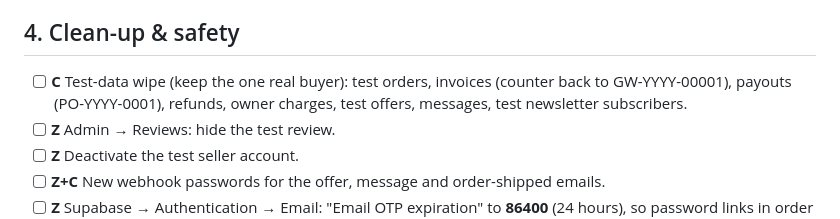
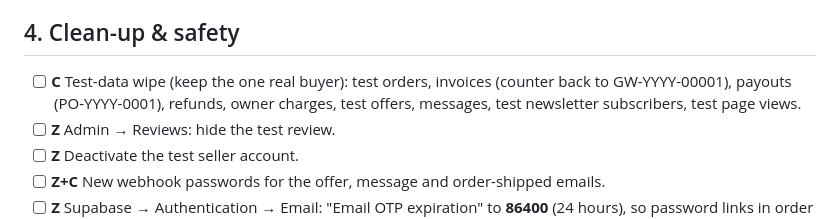
Before and after one commit to gemworkers/gemworkers-app, a Markdown page: LAUNCH_CHECKLIST.md, the part around the change. Rendered like a GitHub page.

Commit message:
Notes: views tested; wipe test page views before launch
Co-Authored-By: Claude Opus 5.5 <noreply@anthropic.com>

```diff
--- a/LAUNCH_CHECKLIST.md
+++ b/LAUNCH_CHECKLIST.md
@@ -41,7 +41,7 @@ Everything left before real customers can pay. Tick items off as they're done.
 
 ## 4. Clean-up & safety
 - [ ] **C** Test-data wipe (keep the one real buyer): test orders, invoices (counter back to
-      GW-YYYY-00001), payouts (PO-YYYY-0001), refunds, owner charges, test offers, messages, test newsletter subscribers.
+      GW-YYYY-00001), payouts (PO-YYYY-0001), refunds, owner charges, test offers, messages, test newsletter subscribers, test page views.
 - [ ] **Z** Admin → Reviews: hide the test review.
 - [ ] **Z** Deactivate the test seller account.
 - [ ] **Z+C** New webhook passwords for the offer, message and order-shipped emails.
```
Also changed, not shown: CLAUDE.md (+1 -1 lines).
